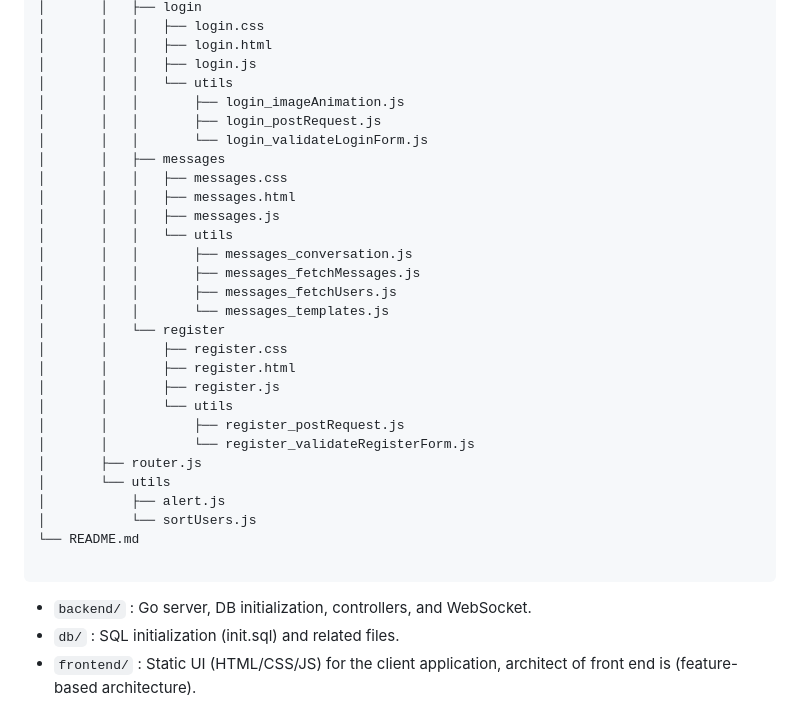
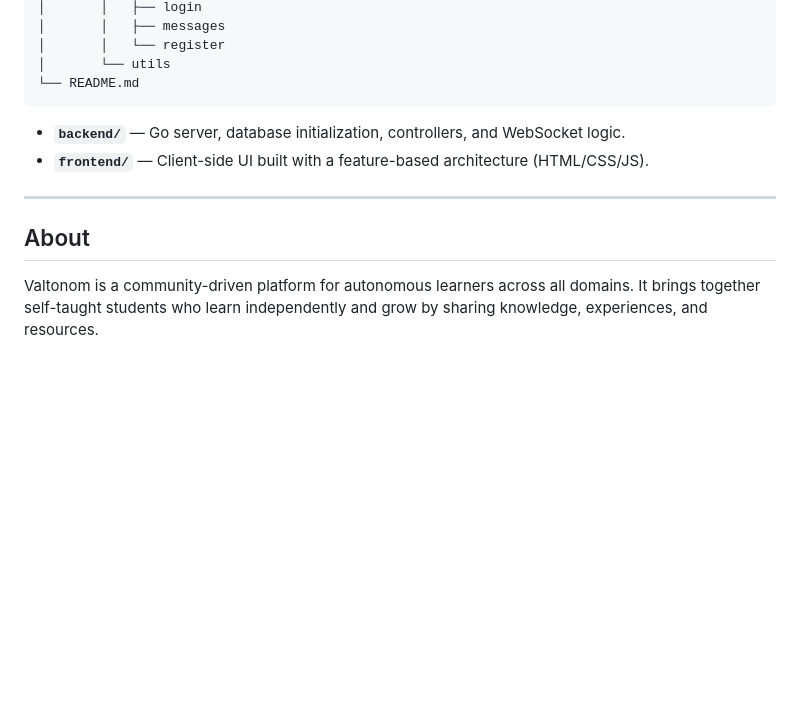
Before and after one commit to ahtalbi/real-time, a Markdown page: README.md, the part around the change printed below. Drawn GitHub-style; blank space fills up the shorter version.

````diff
--- a/README.md
+++ b/README.md
@@ -86,35 +55,15 @@ go run main.go
 │       │   ├── login
-│       │   │   ├── login.css
-│       │   │   ├── login.html
-│       │   │   ├── login.js
-│       │   │   └── utils
-│       │   │       ├── login_imageAnimation.js
-│       │   │       ├── login_postRequest.js
-│       │   │       └── login_validateLoginForm.js
 │       │   ├── messages
-│       │   │   ├── messages.css
-│       │   │   ├── messages.html
-│       │   │   ├── messages.js
-│       │   │   └── utils
-│       │   │       ├── messages_conversation.js
-│       │   │       ├── messages_fetchMessages.js
-│       │   │       ├── messages_fetchUsers.js
-│       │   │       └── messages_templates.js
 │       │   └── register
-│       │       ├── register.css
-│       │       ├── register.html
-│       │       ├── register.js
-│       │       └── utils
-│       │           ├── register_postRequest.js
-│       │           └── register_validateRegisterForm.js
-│       ├── router.js
 │       └── utils
-│           ├── alert.js
-│           └── sortUsers.js
 └── README.md
-
 ```
 
-- `backend/` : Go server, DB initialization, controllers, and WebSocket.
-- `db/` : SQL initialization (init.sql) and related files.
-- `frontend/` : Static UI (HTML/CSS/JS) for the client application, architect of front end is (feature-based architecture).
+- **`backend/`** — Go server, database initialization, controllers, and WebSocket logic.
+- **`frontend/`** — Client-side UI built with a feature-based architecture (HTML/CSS/JS).
+
+---
+
+## About
+
+Valtonom is a community-driven platform for autonomous learners across all domains. It brings together self-taught students who learn independently and grow by sharing knowledge, experiences, and resources.
````
Also changed, not shown: other parts of README.md (+30 -61 lines), frontend/assets/images/banner.png (added).
